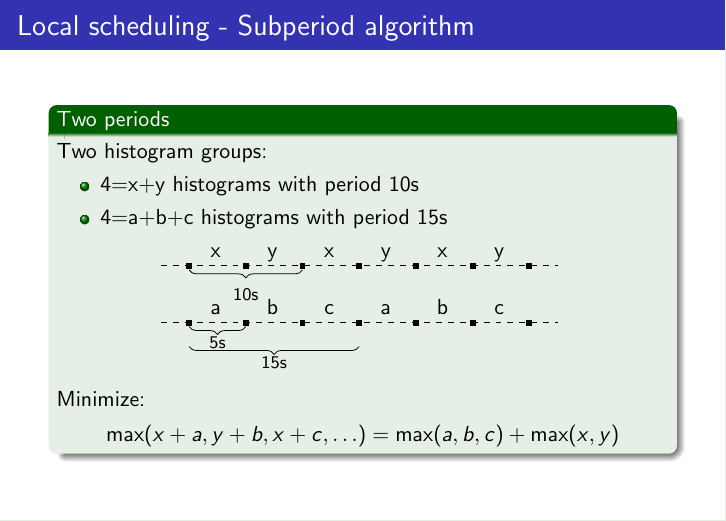
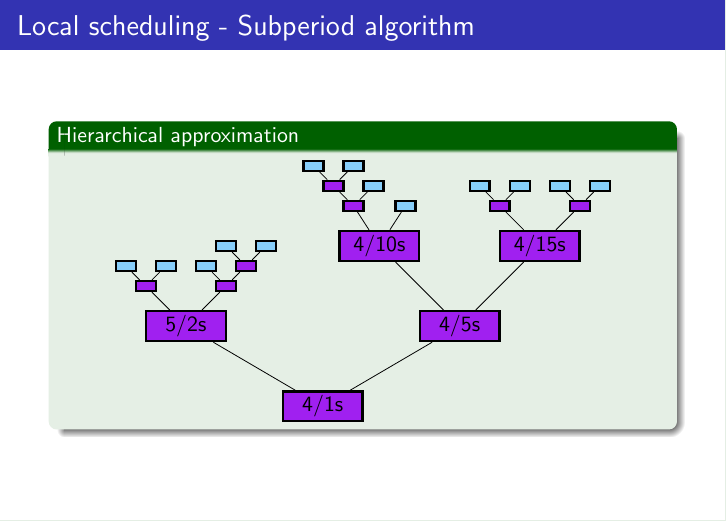
Before and after one commit to ctalau/monsvctex, a LaTeX document (slides/prezentare.tex, which reads slides/prezentare.cls): part of page 1 of 2, cut so that both start at the same text. Compiled offline with pdfLaTeX.

Commit message:
Finished the subperiod tree.

```diff
--- a/slides/prezentare.cls
+++ b/slides/prezentare.cls
@@ -26,10 +26,13 @@
 \usepackage{amsthm,amsmath}
 \newtheorem{thm}{Teorem\u a}[section]
 
+\usepackage{color}
 \usepackage{tikz}
 \usepackage{pgf}
 \usetikzlibrary{arrows,decorations.pathreplacing}
 
+\definecolor{purple}{RGB}{160,32,240}
+\definecolor{skyblue}{RGB}{135,206,250}
 
 
 % Pachete pentru grafice si diagrame
--- a/slides/prezentare.tex
+++ b/slides/prezentare.tex
@@ -305,27 +305,27 @@ stop_publishing()
 	Our system permits different starting points for different tasks.
 	\end{block}
 \end{frame}
-\end{comment}
 %-----------------------------------------------------------------------------------
 \begin{frame}
 	\frametitle{Local scheduling - Subperiod algorithm}
 	\begin{exampleblock}{Two periods}
 	Two histogram groups:
 	\begin{itemize}
+	\item 4=a+b+c histograms with period 15s
 	\item 4=x+y histograms with period 10s
-	\item 4=a+b+c histograms with period 15s
 	\end{itemize}
-	\vspace{-5mm}
+	\vspace{-7.5mm}
 	\begin{center}
 		\begin{tikzpicture}[node distance=0.75cm]
 			\foreach \x in {0,1,2,3,4,5,6} {
-				\node at (\x,1) [exec] (n0\x) {};
-				\node at (\x,0) [exec] (n1\x) {};
+				\node at (\x,0) [exec] (n0\x) {};
+				\node at (\x,1) [exec] (n1\x) {};
 			}
 
-			\foreach \x/\la/\lb in {1/x/a,2/y/b,3/x/c,4/y/a,5/x/b,6/y/c} {
-				\node [text depth=0pt, text height=12pt, above left of=n1\x ,yshift=-5] {\lb};
-				\node [text depth=0pt, text height=12pt, above left of=n0\x, yshift=-5] {\la};
+			\foreach \x/\la/\lb/\na/\nb in
+				{1/x/a/2/2, 2/y/b/2/1, 3/x/c/2/1, 4/y/a/2/2, 5/x/b/2/1, 6/y/c/2/1} {
+				\node [text depth=0pt, text height=12pt, above left of=n1\x ,yshift=-7pt] {\alt<2>{\alert{\footnotesize \nb}}{\footnotesize \lb}};
+				\node [text depth=0pt, text height=12pt, above left of=n0\x, yshift=-7pt] {\alt<2>{\alert{\footnotesize \na}}{\footnotesize \la}};
 			}
 
 %			\node at (-2,0) [text width=2.5cm] {x+y=4 histo. $\pi$=10s};
@@ -334,22 +334,99 @@ stop_publishing()
 			% linii punctate
             \draw[-,dashed] (-0.5,0) -- (6.5,0);
             \draw[-,dashed] (-0.5,1) -- (6.5,1);
+
             % paranteze
-            \draw [decorate, decoration={brace,amplitude=4pt,mirror,raise=2pt},xshift=0pt]
-            (0,0) -- (1,0) node [black,midway,yshift=-10pt] {\footnotesize 5s};
-            \draw [decorate, decoration={brace,amplitude=4pt,mirror,raise=12pt},xshift=0pt]
-            (0,0) -- (3,0) node [black,midway,yshift=-20pt] {\footnotesize 15s};
-            \draw [decorate, decoration={brace,amplitude=4pt,mirror,raise=2pt},xshift=0pt]
-            (0,1) -- (2,1) node [black,midway,yshift=-0.5cm] {\footnotesize 10s};
+            \draw<1> [decorate, decoration={brace,amplitude=4pt,mirror,raise=5pt},xshift=0pt]
+            (0,1) -- (1,1) node [black,midway,yshift=-14pt] {\footnotesize 5s};
+            \draw<1> [decorate, decoration={brace,amplitude=4pt,mirror,raise=2pt},xshift=0pt]
+            (0,1) -- (3,1) node [black,midway,yshift=-14pt] {\footnotesize 15s};
+            \draw<1> [decorate, decoration={brace,amplitude=4pt,mirror,raise=2pt},xshift=0pt]
+            (0,0) -- (2,0) node [black,midway,yshift=-11pt] {\footnotesize 10s};
+            % paranteze
+            \draw<2> [decorate, decoration={brace,amplitude=4pt,mirror,raise=2pt},xshift=0pt]
+            (0,1) -- (1,1) node [black,midway,yshift=-11pt] {\footnotesize 5s};
 		\end{tikzpicture}
-	\vspace{-2.5mm}
 	\end{center}
-	Minimize:
-	\vspace{-2.5mm}
-	\begin{equation*}
-		\max(x+a, y+b, x+c, \ldots) = \max(a, b, c) + \max(x, y)
-	\end{equation*}
+	\end{exampleblock}
 
+	\alt<1>{
+	\begin{exampleblock}{Goal}
+	  Minimize:
+	  \vspace{-2.5mm}
+	  \begin{equation*}
+		  \max(x+a, y+b, x+c, \ldots) = \max(a, b, c) + \max(x, y)
+	  \end{equation*}
+	\end{exampleblock}
+	}{
+	\begin{exampleblock}<2>{Solution}
+		We can (over-)approximate with  4 histograms and period 5s.
+	\end{exampleblock}
+	}
+\end{frame}
+\end{comment}
+%-----------------------------------------------------------------------------------
+\begin{frame}
+	\frametitle{Local scheduling - Subperiod algorithm}
+	\begin{exampleblock}{Hierarchical approximation}
+	\tikzstyle{leaf}=[rectangle,draw=black,very thick,fill=skyblue,minimum width=10pt,minimum height=5pt,inner sep=0pt]
+	\tikzstyle{interns}=[rectangle,draw=black,very thick,fill=purple,minimum width=10pt,minimum height=5pt,inner sep=0pt]
+	\tikzstyle{internl}=[rectangle,draw=black,very thick,fill=purple,minimum width=40pt,minimum height=15pt,inner sep=0pt]
+	\begin{center}
+	\begin{tikzpicture}
+%		\node at (0,0) [leaf] (l) {};
+%		\node at (1,1) [interns] (is) {};
+
+		\node [internl] (root) {4/1s};
+		\node [internl,above left of=root,node distance=2cm,xshift=-1cm] (2s) {5/2s};
+		\node [internl,above right of=root,node distance=2cm,xshift=1cm] (5s) {4/5s};
+		\node [internl,above right of=5s,node distance=2cm] (15s) {4/15s};
+		\node [internl,above left of=5s,node distance=2cm] (10s) {4/10s};
+		\draw (root) -- (5s) -- (15s);
+		\draw           (5s) -- (10s);
+		\draw (root) -- (2s);
+
+
+		\node [interns,above left of=2s,node distance=1cm] (2si1) {};
+		\node [interns,above right of=2s,node distance=1cm] (2si2) {};
+		\node [interns,above right of=2si2,node distance=0.5cm] (2si3) {};
+		\node [leaf,above left of=2si1,node distance=0.5cm] (2l1) {};
+		\node [leaf,above right of=2si1,node distance=0.5cm] (2l2) {};
+		\node [leaf,above left of=2si2,node distance=0.5cm] (2l3) {};
+		\node [leaf,above left of=2si3,node distance=0.5cm] (2l4) {};
+		\node [leaf,above right of=2si3,node distance=0.5cm] (2l5) {};
+		\draw (2s) -- (2si1) -- (2l1);
+		\draw         (2si1) -- (2l2);
+		\draw (2s) -- (2si2) -- (2si3) -- (2l5);
+		\draw                   (2si3) -- (2l4);
+		\draw         (2si2) -- (2l3);
+
+
+		\node [interns,above left of=10s,node distance=1cm,xshift=0.25cm] (10si1) {};
+		\node [interns,above left of=10si1,node distance=0.5cm] (10si2) {};
+		\node [leaf,above left of=10si2,node distance=0.5cm] (10l1) {};
+		\node [leaf,above right of=10si2,node distance=0.5cm] (10l2) {};
+		\node [leaf,above right of=10si1,node distance=0.5cm] (10l3) {};
+		\node [leaf,above right of=10s,node distance=1cm,xshift=-0.25cm] (10l4) {};
+		\node [interns,above left of=10s,node distance=1cm,xshift=0.25cm] (10si1) {};
+		\draw (10s) -- (10si1) -- (10si2) -- (10l1);
+		\draw                     (10si2) -- (10l2);
+		\draw          (10si1) -- (10l3);
+		\draw (10s) -- (10l4);
+
+
+		\node [interns,above left of=15s,node distance=1cm] (15si1) {};
+		\node [interns,above right of=15s,node distance=1cm] (15si2) {};
+		\node [leaf,above left of=15si1,node distance=0.5cm] (15l1) {};
+		\node [leaf,above right of=15si1,node distance=0.5cm] (15l2) {};
+		\node [leaf,above left of=15si2,node distance=0.5cm] (15l3) {};
+		\node [leaf,above right of=15si2,node distance=0.5cm] (15l4) {};
+		\draw (15s) -- (15si1) -- (15l1);
+		\draw          (15si1) -- (15l2);
+		\draw (15s) -- (15si2) -- (15l3);
+		\draw          (15si2) -- (15l4);
+
+	\end{tikzpicture}
+	\end{center}
 	\end{exampleblock}
 \end{frame}
 %-----------------------------------------------------------------------------------
```
